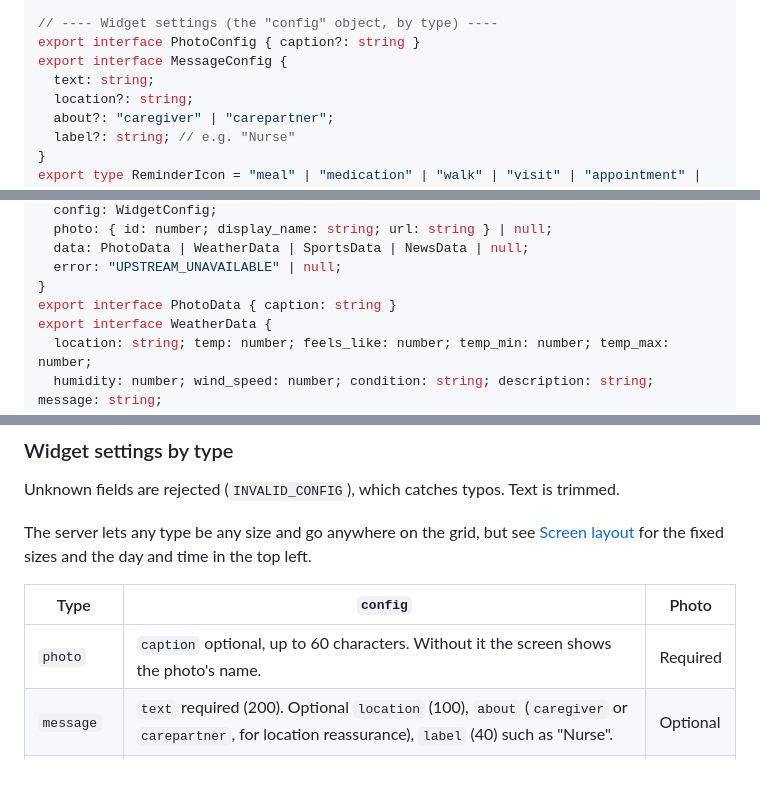
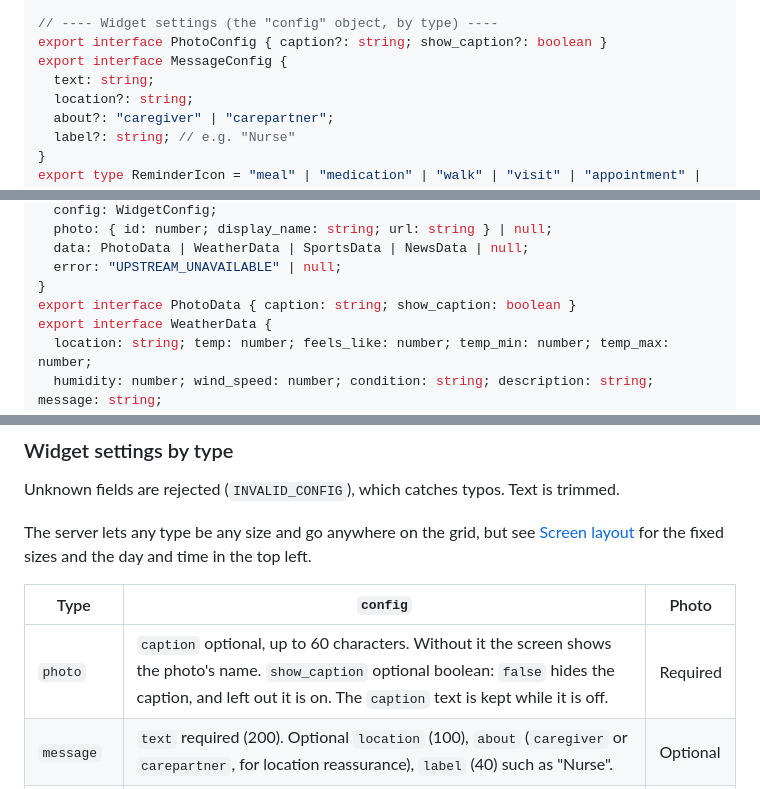
Before and after one commit to dawn-care/DAWN, a Markdown page: docs/api/screen-and-media.md, 3 parts joined by grey strips. Rendered like a GitHub page.

Commit message:
document show_caption in the screen and media API

```diff
--- a/docs/api/screen-and-media.md
+++ b/docs/api/screen-and-media.md
@@ -146,7 +146,7 @@ export interface ScreenSettings {
 export type WidgetType = "photo" | "message" | "reminder" | "weather" | "sports" | "news";
 
 // ---- Widget settings (the "config" object, by type) ----
-export interface PhotoConfig { caption?: string }
+export interface PhotoConfig { caption?: string; show_caption?: boolean }
 export interface MessageConfig {
   text: string;
   location?: string;
@@ -244,7 +244,7 @@ export interface ScreenWidget {
   data: PhotoData | WeatherData | SportsData | NewsData | null;
   error: "UPSTREAM_UNAVAILABLE" | null;
 }
-export interface PhotoData { caption: string }
+export interface PhotoData { caption: string; show_caption: boolean }
 export interface WeatherData {
   location: string; temp: number; feels_like: number; temp_min: number; temp_max: number;
   humidity: number; wind_speed: number; condition: string; description: string; message: string;
@@ -425,7 +425,7 @@ The server lets any type be any size and go anywhere on the grid, but see [Scree
 
 | Type | `config` | Photo |
 |---|---|---|
-| `photo` | `caption` optional, up to 60 characters. Without it the screen shows the photo's name. | Required |
+| `photo` | `caption` optional, up to 60 characters. Without it the screen shows the photo's name. `show_caption` optional boolean: `false` hides the caption, and left out it is on. The `caption` text is kept while it is off. | Required |
 | `message` | `text` required (200). Optional `location` (100), `about` (`caregiver` or `carepartner`, for location reassurance), `label` (40) such as "Nurse". | Optional |
 | `reminder` | `items`: 1 to 10 of `{time, text, icon}`. `text` up to 60. Icons: `meal`, `medication`, `walk`, `visit`, `appointment`, `call`, `rest`, `other` (the default). Items come back sorted by time. | None |
 | `weather` | `zip`: 5 digit US zip. Defaults to `14617` (St. Ann's) when left out. | None |
```
Also changed, not shown: other parts of docs/api/screen-and-media.md (+2 -2 lines).
